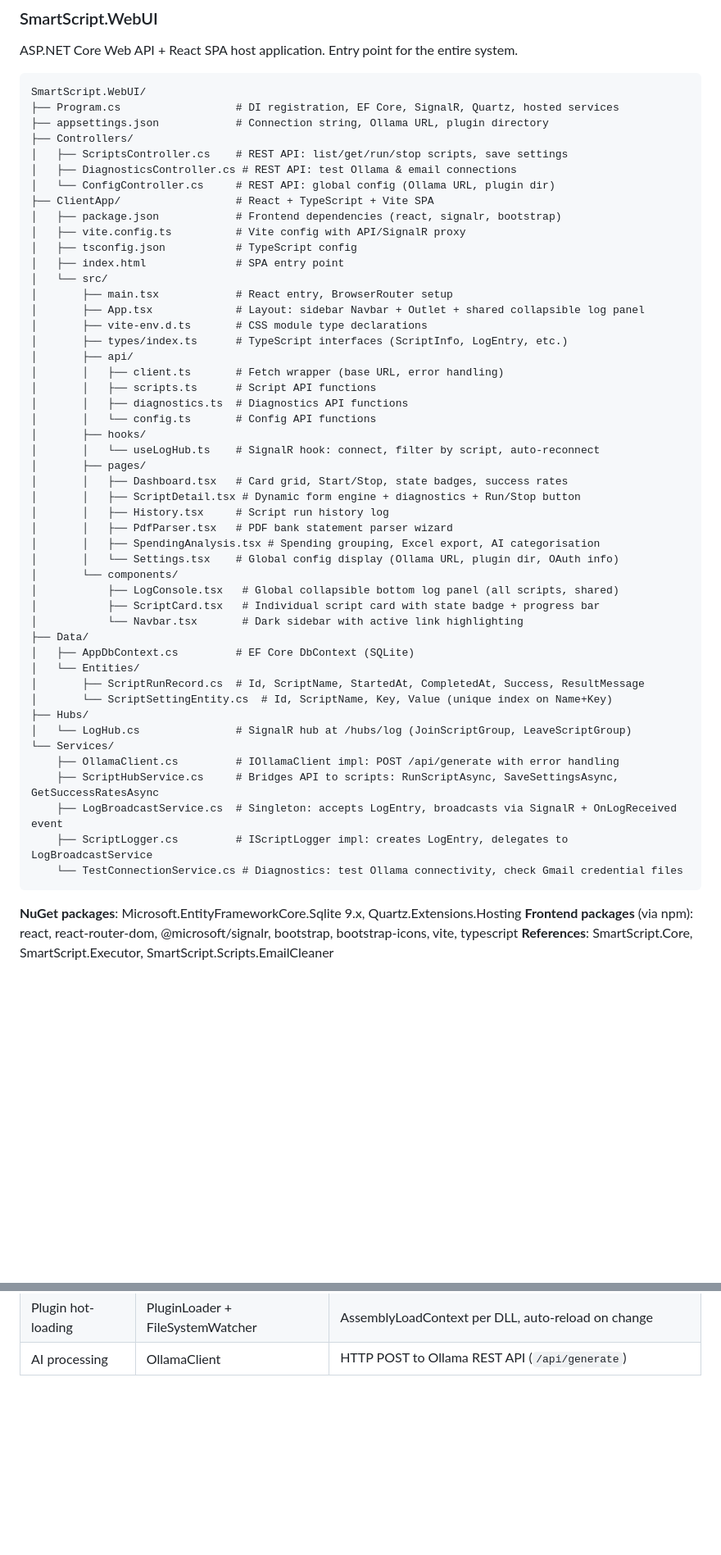
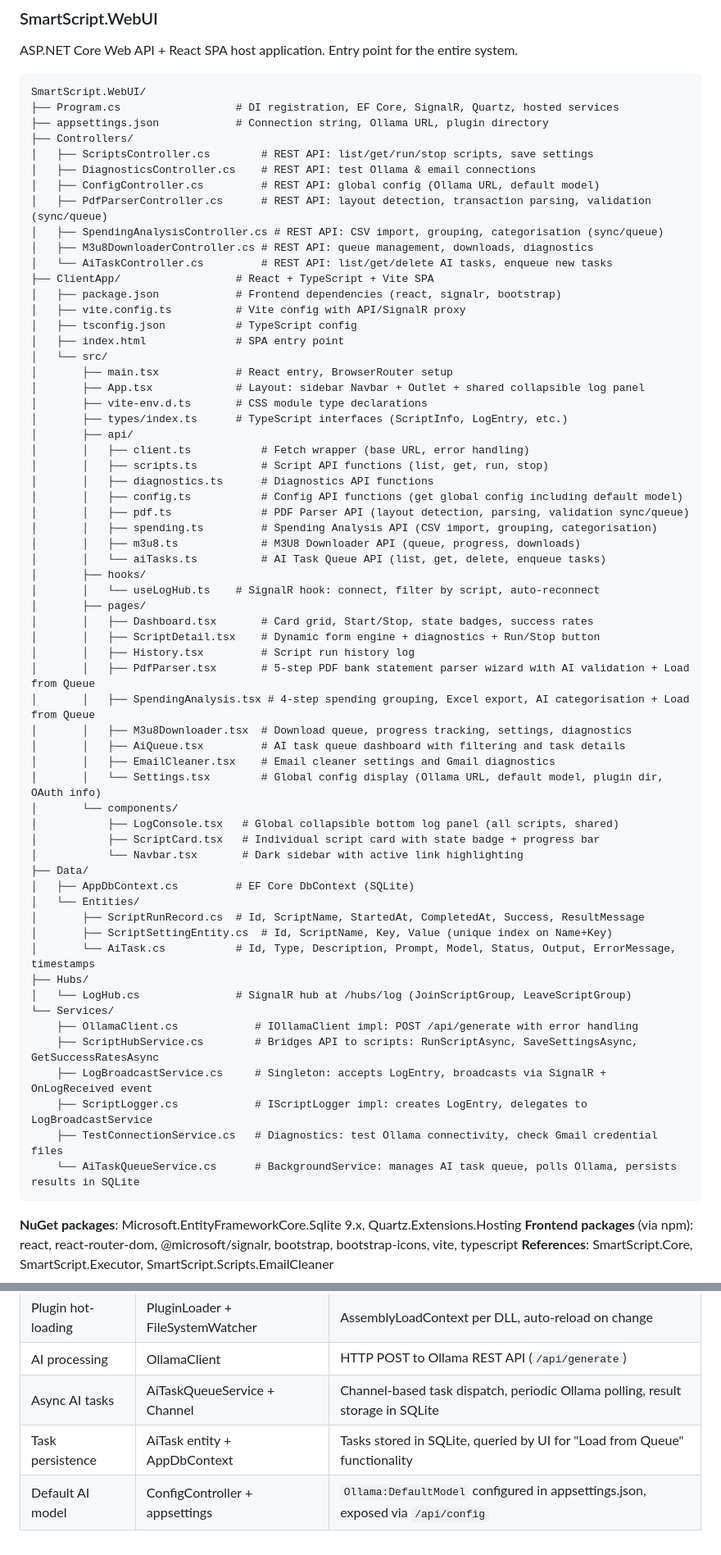
Before and after one commit to ssf531/scripts-hub, a Markdown page: STRUCTURE.md, 2 parts joined by grey strips. Shown at 82% size. GitHub-like rendering; blank space fills up the shorter version.

Commit message:
docs: update STRUCTURE for new controllers, pages, API modules, and AI Task Queue
- Add PdfParser, SpendingAnalysis, M3u8Downloader, AiTask controllers
- Add M3u8Downloader, AiQueue, EmailCleaner pages
- Update existing pages description with new features (Load from Queue)
- Add AiTask entity to data model
- Add pdf.ts, spending.ts, m3u8.ts, aiTasks.ts API modules
- Add AiTaskQueueService to services list
- Add AI task processing, task persistence, and default model config to Key Integration Points

Co-Authored-By: Claude Sonnet 4.6 <noreply@anthropic.com>

````diff
--- a/STRUCTURE.md
+++ b/STRUCTURE.md
@@ -76,9 +76,13 @@ SmartScript.WebUI/
 ├── Program.cs                  # DI registration, EF Core, SignalR, Quartz, hosted services
 ├── appsettings.json            # Connection string, Ollama URL, plugin directory
 ├── Controllers/
-│   ├── ScriptsController.cs    # REST API: list/get/run/stop scripts, save settings
-│   ├── DiagnosticsController.cs # REST API: test Ollama & email connections
-│   └── ConfigController.cs     # REST API: global config (Ollama URL, plugin dir)
+│   ├── ScriptsController.cs        # REST API: list/get/run/stop scripts, save settings
+│   ├── DiagnosticsController.cs    # REST API: test Ollama & email connections
+│   ├── ConfigController.cs         # REST API: global config (Ollama URL, default model)
+│   ├── PdfParserController.cs      # REST API: layout detection, transaction parsing, validation (sync/queue)
+│   ├── SpendingAnalysisController.cs # REST API: CSV import, grouping, categorisation (sync/queue)
+│   ├── M3u8DownloaderController.cs # REST API: queue management, downloads, diagnostics
+│   └── AiTaskController.cs         # REST API: list/get/delete AI tasks, enqueue new tasks
 ├── ClientApp/                  # React + TypeScript + Vite SPA
 │   ├── package.json            # Frontend dependencies (react, signalr, bootstrap)
 │   ├── vite.config.ts          # Vite config with API/SignalR proxy
@@ -90,19 +94,26 @@ SmartScript.WebUI/
 │       ├── vite-env.d.ts       # CSS module type declarations
 │       ├── types/index.ts      # TypeScript interfaces (ScriptInfo, LogEntry, etc.)
 │       ├── api/
-│       │   ├── client.ts       # Fetch wrapper (base URL, error handling)
-│       │   ├── scripts.ts      # Script API functions
-│       │   ├── diagnostics.ts  # Diagnostics API functions
-│       │   └── config.ts       # Config API functions
+│       │   ├── client.ts           # Fetch wrapper (base URL, error handling)
+│       │   ├── scripts.ts          # Script API functions (list, get, run, stop)
+│       │   ├── diagnostics.ts      # Diagnostics API functions
+│       │   ├── config.ts           # Config API functions (get global config including default model)
+│       │   ├── pdf.ts              # PDF Parser API (layout detection, parsing, validation sync/queue)
+│       │   ├── spending.ts         # Spending Analysis API (CSV import, grouping, categorisation)
+│       │   ├── m3u8.ts             # M3U8 Downloader API (queue, progress, downloads)
+│       │   └── aiTasks.ts          # AI Task Queue API (list, get, delete, enqueue tasks)
 │       ├── hooks/
 │       │   └── useLogHub.ts    # SignalR hook: connect, filter by script, auto-reconnect
 │       ├── pages/
-│       │   ├── Dashboard.tsx   # Card grid, Start/Stop, state badges, success rates
-│       │   ├── ScriptDetail.tsx # Dynamic form engine + diagnostics + Run/Stop button
-│       │   ├── History.tsx     # Script run history log
-│       │   ├── PdfParser.tsx   # PDF bank statement parser wizard
-│       │   ├── SpendingAnalysis.tsx # Spending grouping, Excel export, AI categorisation
-│       │   └── Settings.tsx    # Global config display (Ollama URL, plugin dir, OAuth info)
+│       │   ├── Dashboard.tsx       # Card grid, Start/Stop, state badges, success rates
+│       │   ├── ScriptDetail.tsx    # Dynamic form engine + diagnostics + Run/Stop button
+│       │   ├── History.tsx         # Script run history log
+│       │   ├── PdfParser.tsx       # 5-step PDF bank statement parser wizard with AI validation + Load from Queue
+│       │   ├── SpendingAnalysis.tsx # 4-step spending grouping, Excel export, AI categorisation + Load from Queue
+│       │   ├── M3u8Downloader.tsx  # Download queue, progress tracking, settings, diagnostics
+│       │   ├── AiQueue.tsx         # AI task queue dashboard with filtering and task details
+│       │   ├── EmailCleaner.tsx    # Email cleaner settings and Gmail diagnostics
+│       │   └── Settings.tsx        # Global config display (Ollama URL, default model, plugin dir, OAuth info)
 │       └── components/
 │           ├── LogConsole.tsx   # Global collapsible bottom log panel (all scripts, shared)
 │           ├── ScriptCard.tsx   # Individual script card with state badge + progress bar
@@ -111,15 +122,17 @@ SmartScript.WebUI/
 │   ├── AppDbContext.cs         # EF Core DbContext (SQLite)
 │   └── Entities/
 │       ├── ScriptRunRecord.cs  # Id, ScriptName, StartedAt, CompletedAt, Success, ResultMessage
-│       └── ScriptSettingEntity.cs  # Id, ScriptName, Key, Value (unique index on Name+Key)
+│       ├── ScriptSettingEntity.cs  # Id, ScriptName, Key, Value (unique index on Name+Key)
+│       └── AiTask.cs           # Id, Type, Description, Prompt, Model, Status, Output, ErrorMessage, timestamps
 ├── Hubs/
 │   └── LogHub.cs               # SignalR hub at /hubs/log (JoinScriptGroup, LeaveScriptGroup)
 └── Services/
-    ├── OllamaClient.cs         # IOllamaClient impl: POST /api/generate with error handling
-    ├── ScriptHubService.cs     # Bridges API to scripts: RunScriptAsync, SaveSettingsAsync, GetSuccessRatesAsync
-    ├── LogBroadcastService.cs  # Singleton: accepts LogEntry, broadcasts via SignalR + OnLogReceived event
-    ├── ScriptLogger.cs         # IScriptLogger impl: creates LogEntry, delegates to LogBroadcastService
-    └── TestConnectionService.cs # Diagnostics: test Ollama connectivity, check Gmail credential files
+    ├── OllamaClient.cs            # IOllamaClient impl: POST /api/generate with error handling
+    ├── ScriptHubService.cs        # Bridges API to scripts: RunScriptAsync, SaveSettingsAsync, GetSuccessRatesAsync
+    ├── LogBroadcastService.cs     # Singleton: accepts LogEntry, broadcasts via SignalR + OnLogReceived event
+    ├── ScriptLogger.cs            # IScriptLogger impl: creates LogEntry, delegates to LogBroadcastService
+    ├── TestConnectionService.cs   # Diagnostics: test Ollama connectivity, check Gmail credential files
+    └── AiTaskQueueService.cs      # BackgroundService: manages AI task queue, polls Ollama, persists results in SQLite
 ```
 
 **NuGet packages**: Microsoft.EntityFrameworkCore.Sqlite 9.x, Quartz.Extensions.Hosting
@@ -180,3 +193,6 @@ SmartScript.Core  (no dependencies)
 | Scheduling          | QuartzSchedulerService           | Cron-based via `ScriptMetadata.CronExpression`         |
 | Plugin hot-loading  | PluginLoader + FileSystemWatcher | AssemblyLoadContext per DLL, auto-reload on change     |
 | AI processing       | OllamaClient                     | HTTP POST to Ollama REST API (`/api/generate`)         |
+| Async AI tasks      | AiTaskQueueService + Channel<int> | Channel-based task dispatch, periodic Ollama polling, result storage in SQLite |
+| Task persistence    | AiTask entity + AppDbContext     | Tasks stored in SQLite, queried by UI for "Load from Queue" functionality |
+| Default AI model    | ConfigController + appsettings   | `Ollama:DefaultModel` configured in appsettings.json, exposed via `/api/config` |
````
